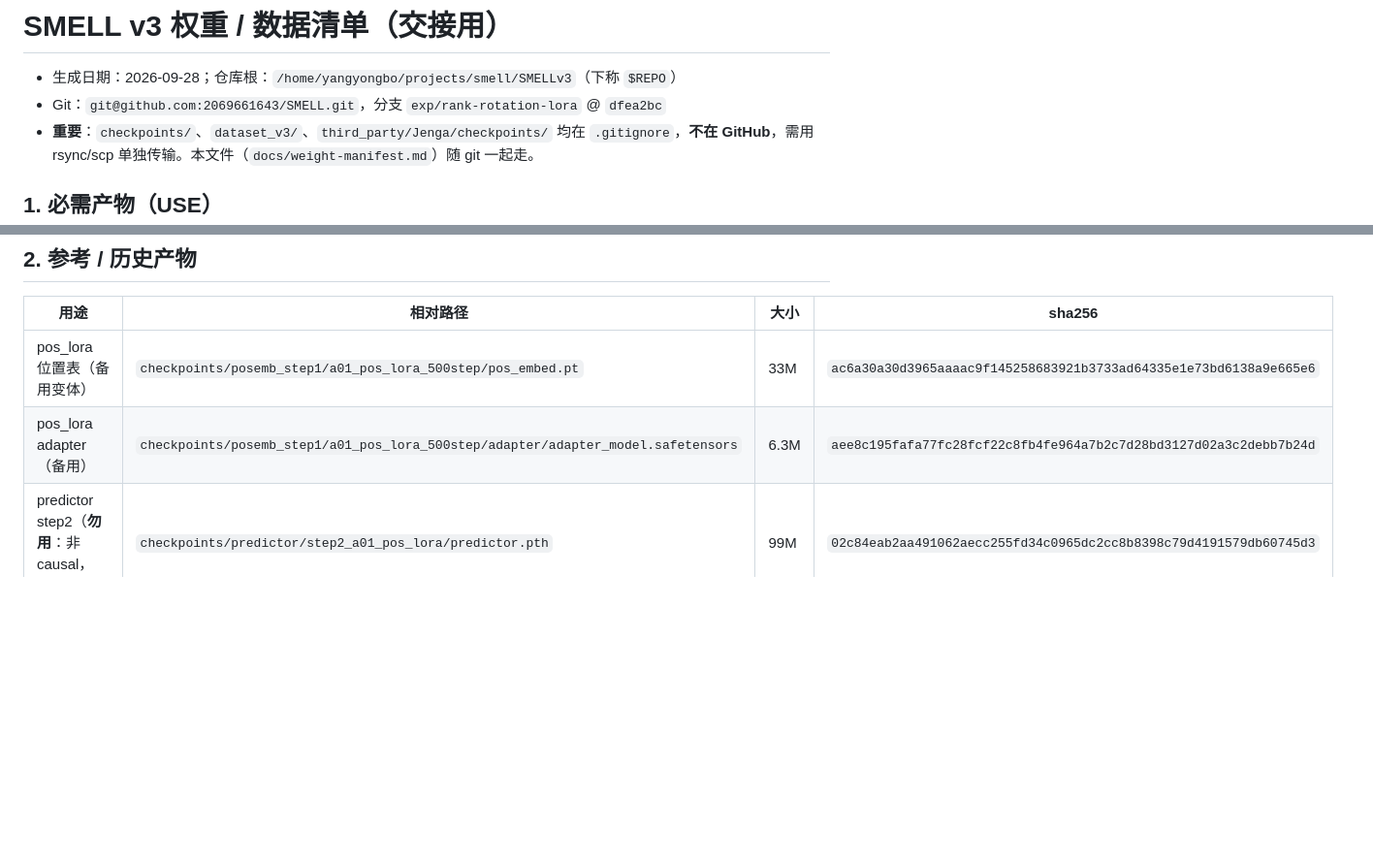
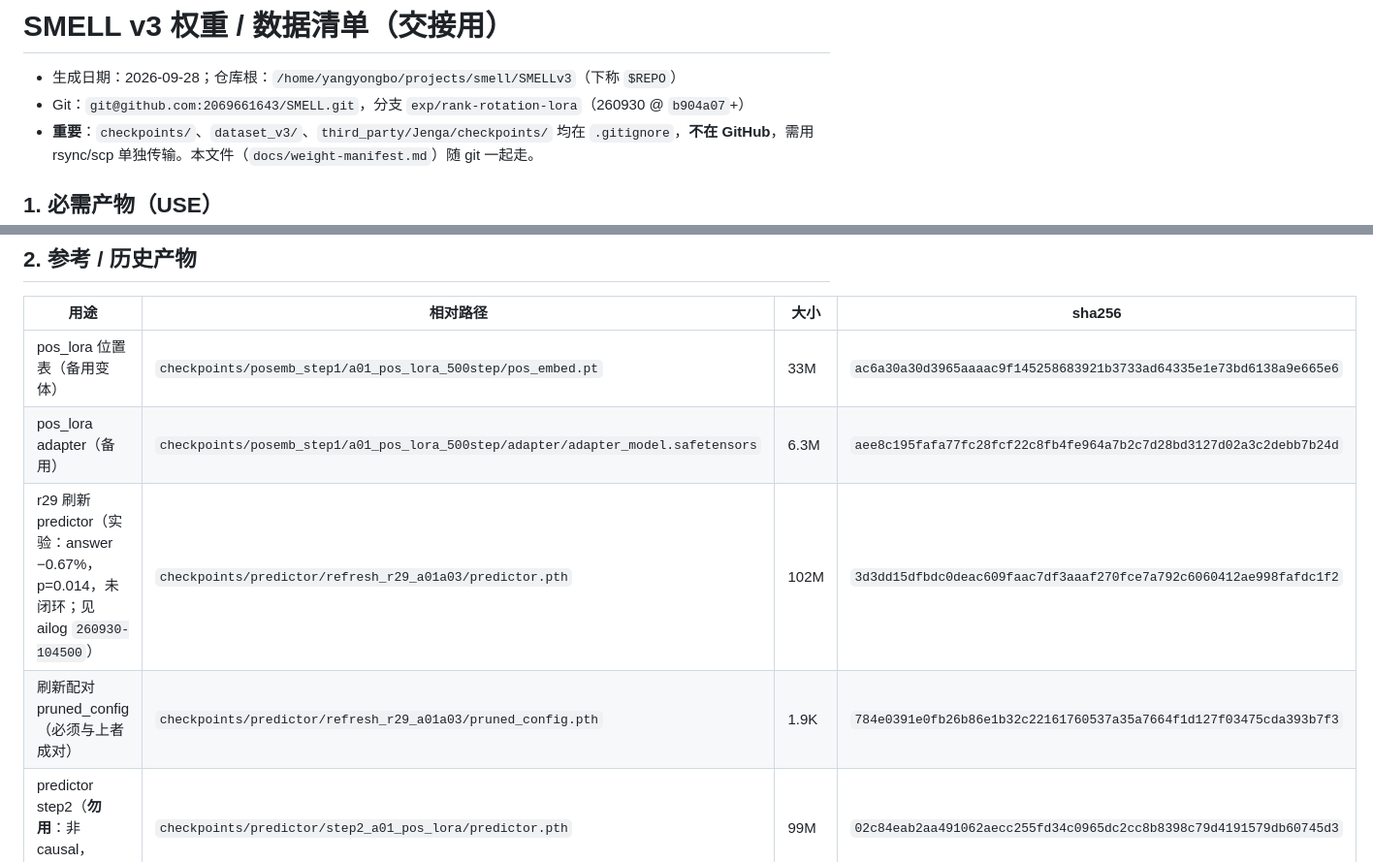
Before and after one commit to 2069661643/SMELL, a Markdown page: docs/weight-manifest.md, 2 parts joined by grey strips. Shown at 97% size. Drawn GitHub-style; blank space fills up the shorter version.

```diff
--- a/docs/weight-manifest.md
+++ b/docs/weight-manifest.md
@@ -1,7 +1,7 @@
 # SMELL v3 权重 / 数据清单（交接用）
 
 - 生成日期：2026-09-28；仓库根：`/home/yangyongbo/projects/smell/SMELLv3`（下称 `$REPO`）
-- Git：`git@github.com:2069661643/SMELL.git`，分支 `exp/rank-rotation-lora` @ `dfea2bc`
+- Git：`git@github.com:2069661643/SMELL.git`，分支 `exp/rank-rotation-lora`（260930 @ `b904a07`+）
 - **重要**：`checkpoints/`、`dataset_v3/`、`third_party/Jenga/checkpoints/` 均在 `.gitignore`，**不在 GitHub**，需用 rsync/scp 单独传输。本文件（`docs/weight-manifest.md`）随 git 一起走。
 
 ## 1. 必需产物（USE）
@@ -24,6 +24,8 @@
 |---|---|---|---|
 | pos_lora 位置表（备用变体） | `checkpoints/posemb_step1/a01_pos_lora_500step/pos_embed.pt` | 33M | `ac6a30a30d3965aaaac9f145258683921b3733ad64335e1e73bd6138a9e665e6` |
 | pos_lora adapter（备用） | `checkpoints/posemb_step1/a01_pos_lora_500step/adapter/adapter_model.safetensors` | 6.3M | `aee8c195fafa77fc28fcf22c8fb4fe964a7b2c7d28bd3127d02a3c2debb7b24d` |
+| r29 刷新 predictor（实验：answer −0.67%，p=0.014，未闭环；见 ailog `260930-104500`） | `checkpoints/predictor/refresh_r29_a01a03/predictor.pth` | 102M | `3d3dd15dfbdc0deac609faac7df3aaaf270fce7a792c6060412ae998fafdc1f2` |
+| 刷新配对 pruned_config（必须与上者成对） | `checkpoints/predictor/refresh_r29_a01a03/pruned_config.pth` | 1.9K | `784e0391e0fb26b86e1b32c22161760537a35a7664f1d127f03475cda393b7f3` |
 | predictor step2（**勿用**：非 causal，pos_lora） | `checkpoints/predictor/step2_a01_pos_lora/predictor.pth` | 99M | `02c84eab2aa491062aecc255fd34c0965dc2cc8b8398c79d4191579db60745d3` |
 | predictor step3（**勿用**：非 causal，pos_only） | `checkpoints/predictor/step3_a01_pos_only/predictor.pth` | 99M | `ec9ec761bf0bfdacfc580a2e7d56263382600ed17b1b9de0056c5831caf58237` |
 
```
Also changed, not shown: AGENTS.md (+5 -3 lines), docs/ailog/260930-104500-smell-v3-step123-selection-drift-refresh-e2e3.md (added, +64 -0 lines).
